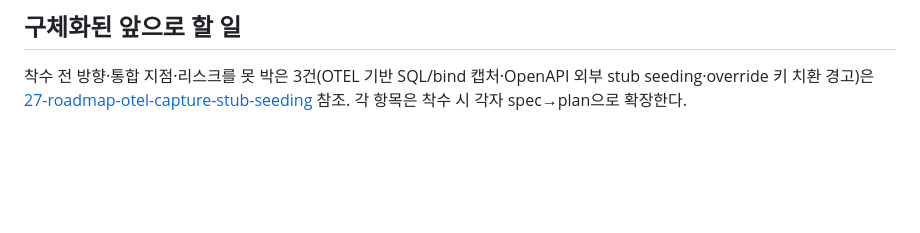
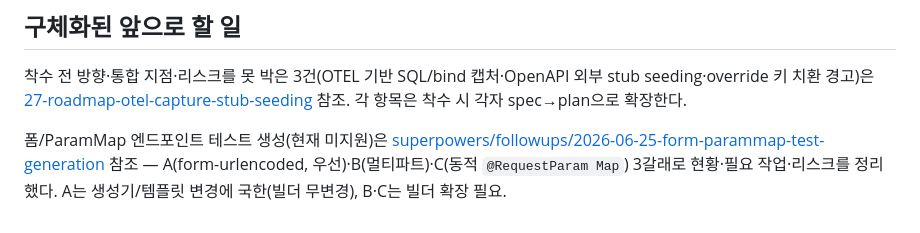
Before and after one commit to baekchangjoon/graph-rag-test-generator, a Markdown page: docs/09-implementation-roadmap.md, the part around the change. Rendered like a GitHub page; blank space fills up the shorter version.

Commit message:
docs(followup): 폼/ParamMap 엔드포인트 테스트 생성 followup 추가
test-generator가 현재 폼 커맨드 객체(ParamKind.FORM)와 동적 @RequestParam Map
엔드포인트의 테스트를 생성하지 않는 현황을 followup으로 문서화.

docs/superpowers/followups/2026-06-25-form-parammap-test-generation.md:
- A. form-urlencoded 폼 커맨드 객체 — 빌더는 완전 지원, 막힌 곳은 Generator 거부
  게이트 + test-class.mustache JSON 하드코딩. 필요 작업·통합 지점·E2E·리스크(낮음).
- B. 멀티파트 — 빌더가 명시적 범위 밖(비스칼라 drop). 빌더+생성기+모델 확장 필요.
- C. 동적 @RequestParam Map — 정적 키 미도달, 런타임 관측/외부 계약 필요(docs/22 연계).

docs/09-implementation-roadmap.md "구체화된 앞으로 할 일"에 포인터 추가.

Co-Authored-By: Claude Opus 4.8 (1M context) <noreply@anthropic.com>
Claude-Session: https://claude.ai/code/session_01FswNJBXXfwwsGyRDSusxLH

```diff
--- a/docs/09-implementation-roadmap.md
+++ b/docs/09-implementation-roadmap.md
@@ -185,3 +185,8 @@ OPEN-DECISIONS.md 항목 중 일부는 phase 진입을 막을 수 있음:
 착수 전 방향·통합 지점·리스크를 못 박은 3건(OTEL 기반 SQL/bind 캡처·OpenAPI 외부 stub seeding·override
 키 치환 경고)은 [27-roadmap-otel-capture-stub-seeding](27-roadmap-otel-capture-stub-seeding.md) 참조. 각 항목은
 착수 시 각자 spec→plan으로 확장한다.
+
+폼/ParamMap 엔드포인트 테스트 생성(현재 미지원)은
+[superpowers/followups/2026-06-25-form-parammap-test-generation](superpowers/followups/2026-06-25-form-parammap-test-generation.md)
+참조 — A(form-urlencoded, 우선)·B(멀티파트)·C(동적 `@RequestParam Map`) 3갈래로 현황·필요 작업·리스크를
+정리했다. A는 생성기/템플릿 변경에 국한(빌더 무변경), B·C는 빌더 확장 필요.
```
Also changed, not shown: 1 other file.
